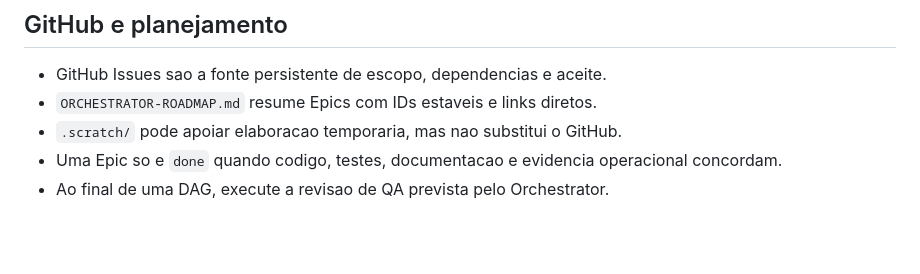
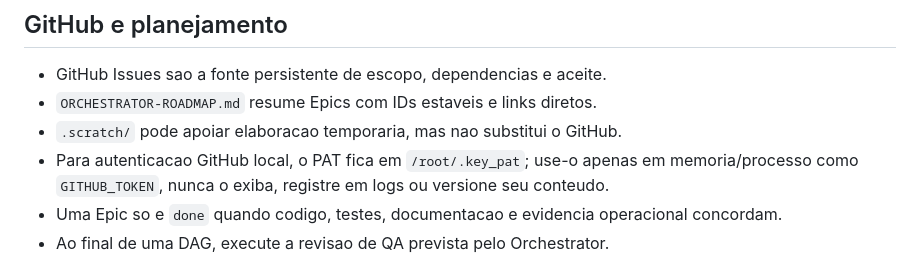
Before and after one commit to thinkindigital/TopwebCRM, a Markdown page: AGENTS.md, the part around the change. Rendered like a GitHub page; blank space fills up the shorter version.

Commit message:
docs: record GitHub PAT location

```diff
--- a/AGENTS.md
+++ b/AGENTS.md
@@ -49,6 +49,7 @@ modulo. Nao replique essas regras aqui.
 - GitHub Issues sao a fonte persistente de escopo, dependencias e aceite.
 - `ORCHESTRATOR-ROADMAP.md` resume Epics com IDs estaveis e links diretos.
 - `.scratch/` pode apoiar elaboracao temporaria, mas nao substitui o GitHub.
+- Para autenticacao GitHub local, o PAT fica em `/root/.key_pat`; use-o apenas em memoria/processo como `GITHUB_TOKEN`, nunca o exiba, registre em logs ou versione seu conteudo.
 - Uma Epic so e `done` quando codigo, testes, documentacao e evidencia operacional concordam.
 - Ao final de uma DAG, execute a revisao de QA prevista pelo Orchestrator.
 
```
